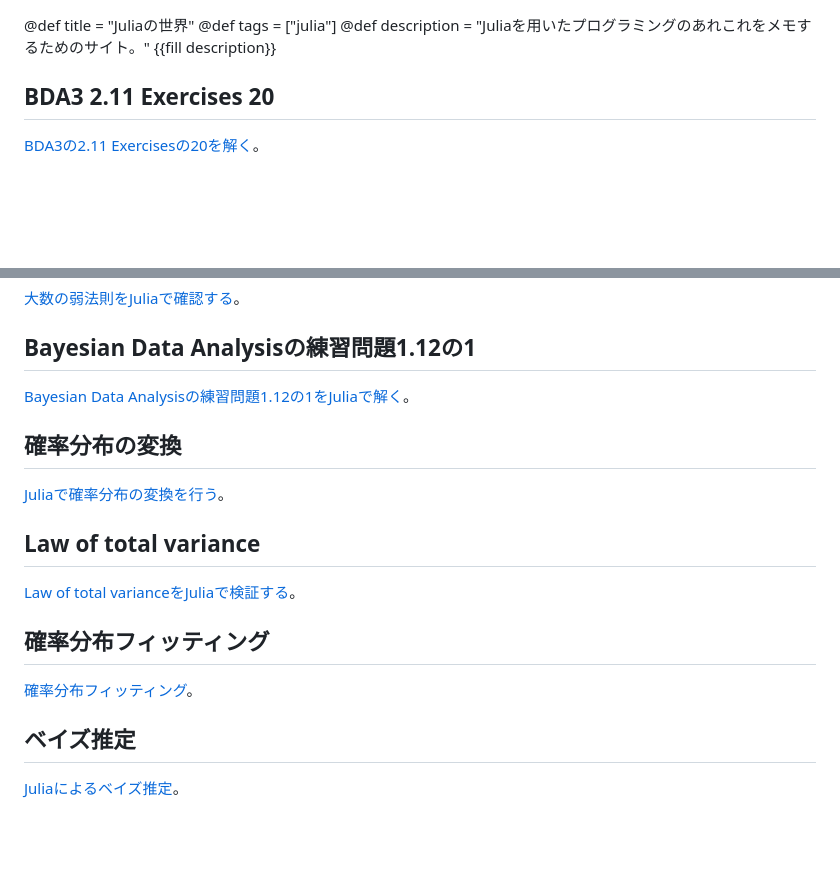
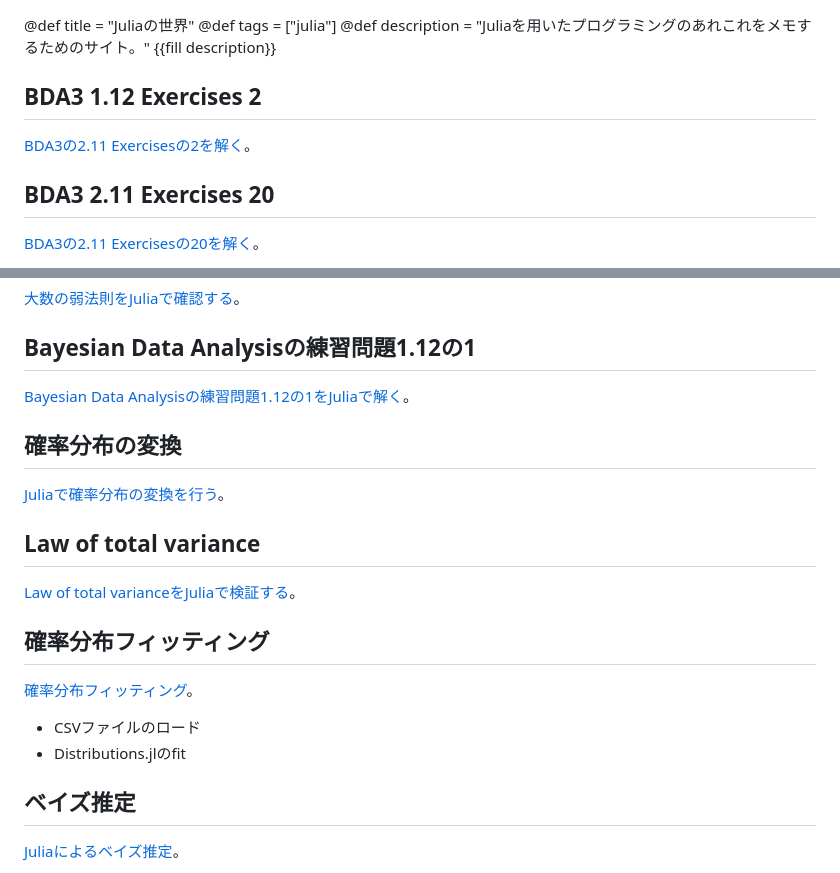
Before and after one commit to dokudo91/dokudo91.github.io, a Markdown page: index.md, 2 parts joined by grey strips. Rendered like a GitHub page; blank space fills up the shorter version.

Commit message:
BDA3の1.12 Exercisesの2を解く

```diff
--- a/index.md
+++ b/index.md
@@ -2,6 +2,8 @@
 @def tags = ["julia"]
 @def description = "Juliaを用いたプログラミングのあれこれをメモするためのサイト。"
 {{fill description}}
+## BDA3 1.12 Exercises 2
+[BDA3の2.11 Exercisesの2を解く](pages/BDA3_Exercises1_12_2)。
 ## BDA3 2.11 Exercises 20
 [BDA3の2.11 Exercisesの20を解く](pages/BDA3_Exercises2_11_20)。
 ## BDA3 2.11 Exercises 17
@@ -46,6 +48,8 @@
 [Law of total varianceをJuliaで検証する](pages/LawOfTotalVariance)。
 ## 確率分布フィッティング
 [確率分布フィッティング](pages/DistributionFitting)。
+- CSVファイルのロード
+- Distributions.jlのfit
 ## ベイズ推定
 [Juliaによるベイズ推定](pages/BayesianInference)。
 ## 指数分布
```
Also changed, not shown: other parts of index.md (+1 -1 lines), pages/BDA3_Exercises1_12_2.md (added, +28 -0 lines), pages/BDA3_Exercises1_12_1.md (renamed from pages/BDA3Exercises1_12_1.md).
